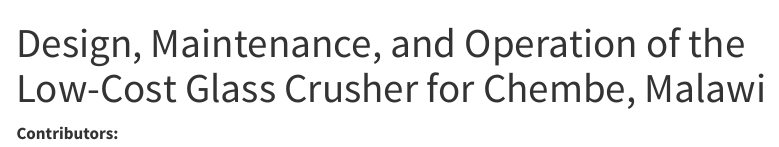
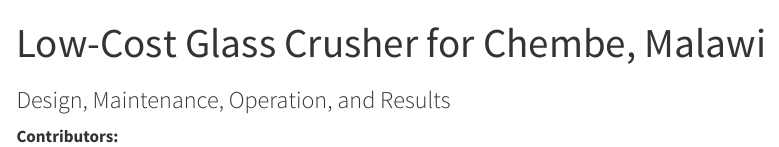
Before and after one commit to Global-Health-Engineering/glass-crusher-design, a Quarto document (index.qmd): the page in a window 1100 px wide, from its top. Rendered offline with R 4.5, knitr and Pandoc in place of Quarto, with nearby package versions; menus at the side of the page are left out; badge pictures from the web are left out.

Commit message:
update toc

```diff
--- a/index.qmd
+++ b/index.qmd
@@ -1,5 +1,6 @@
 ---
-title: "Design, Maintenance, and Operation of the Low-Cost Glass Crusher for Chembe, Malawi"
+title: "Low-Cost Glass Crusher for Chembe, Malawi"
+subtitle: "Design, Maintenance, Operation, and Results"
 format: html
 ---
 
```
Also changed, not shown: docs/search.json, 2 other files.
